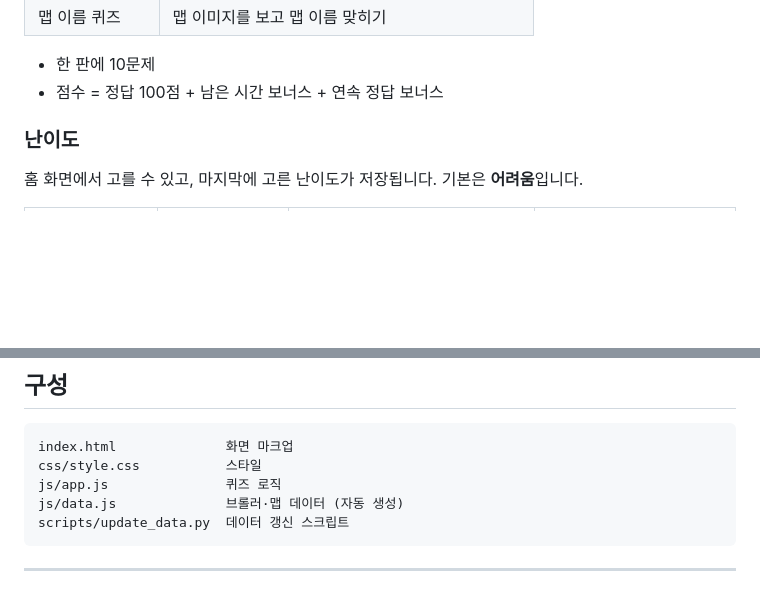
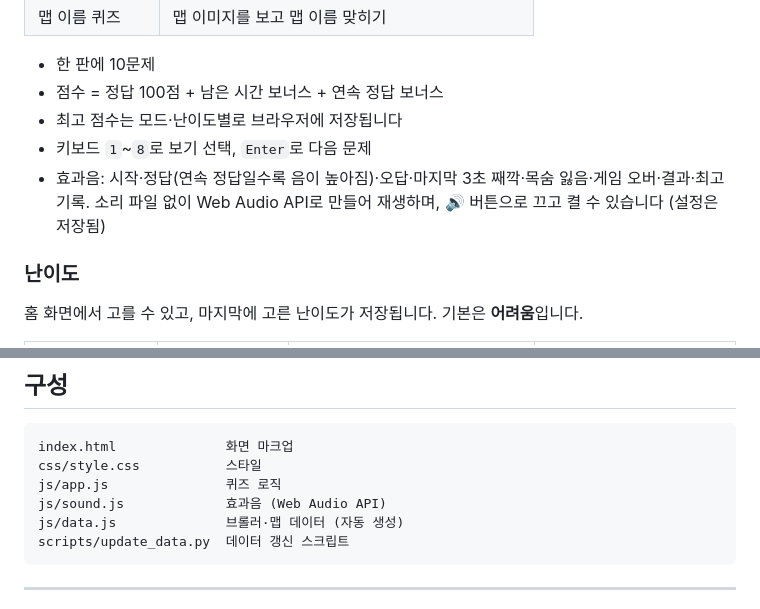
Before and after one commit to creamsoda-siwoo/brawlsquiz, a Markdown page: README.md, 2 parts joined by grey strips. Rendered like a GitHub page; blank space fills up the shorter version.

Commit message:
README: 효과음·키보드·최고 점수 안내 추가
Co-Authored-By: Claude Opus 5.5 <noreply@anthropic.com>
Claude-Session: https://claude.ai/code/session_01JUpAT6YbE2awCDjgn1Bq8e

````diff
--- a/README.md
+++ b/README.md
@@ -32,6 +32,10 @@
 
 - 한 판에 10문제
 - 점수 = 정답 100점 + 남은 시간 보너스 + 연속 정답 보너스
+- 최고 점수는 모드·난이도별로 브라우저에 저장됩니다
+- 키보드 `1`~`8`로 보기 선택, `Enter`로 다음 문제
+- 효과음: 시작·정답(연속 정답일수록 음이 높아짐)·오답·마지막 3초 째깍·목숨 잃음·게임 오버·결과·최고 기록.
+  소리 파일 없이 Web Audio API로 만들어 재생하며, 🔊 버튼으로 끄고 켤 수 있습니다 (설정은 저장됨)
 
 ### 난이도
 
@@ -85,6 +89,7 @@ python3 scripts/update_data.py
 index.html              화면 마크업
 css/style.css           스타일
 js/app.js               퀴즈 로직
+js/sound.js             효과음 (Web Audio API)
 js/data.js              브롤러·맵 데이터 (자동 생성)
 scripts/update_data.py  데이터 갱신 스크립트
 ```
````
